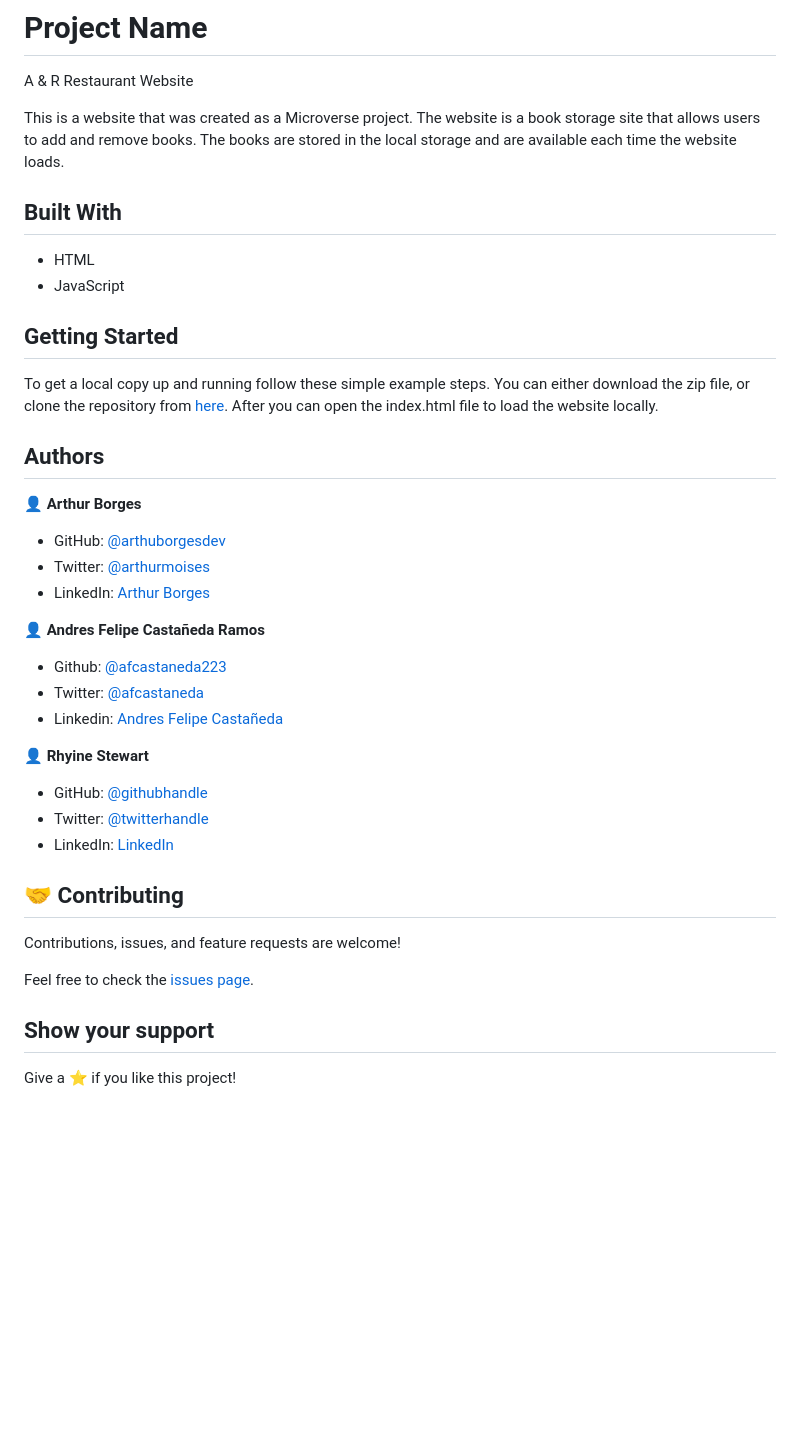
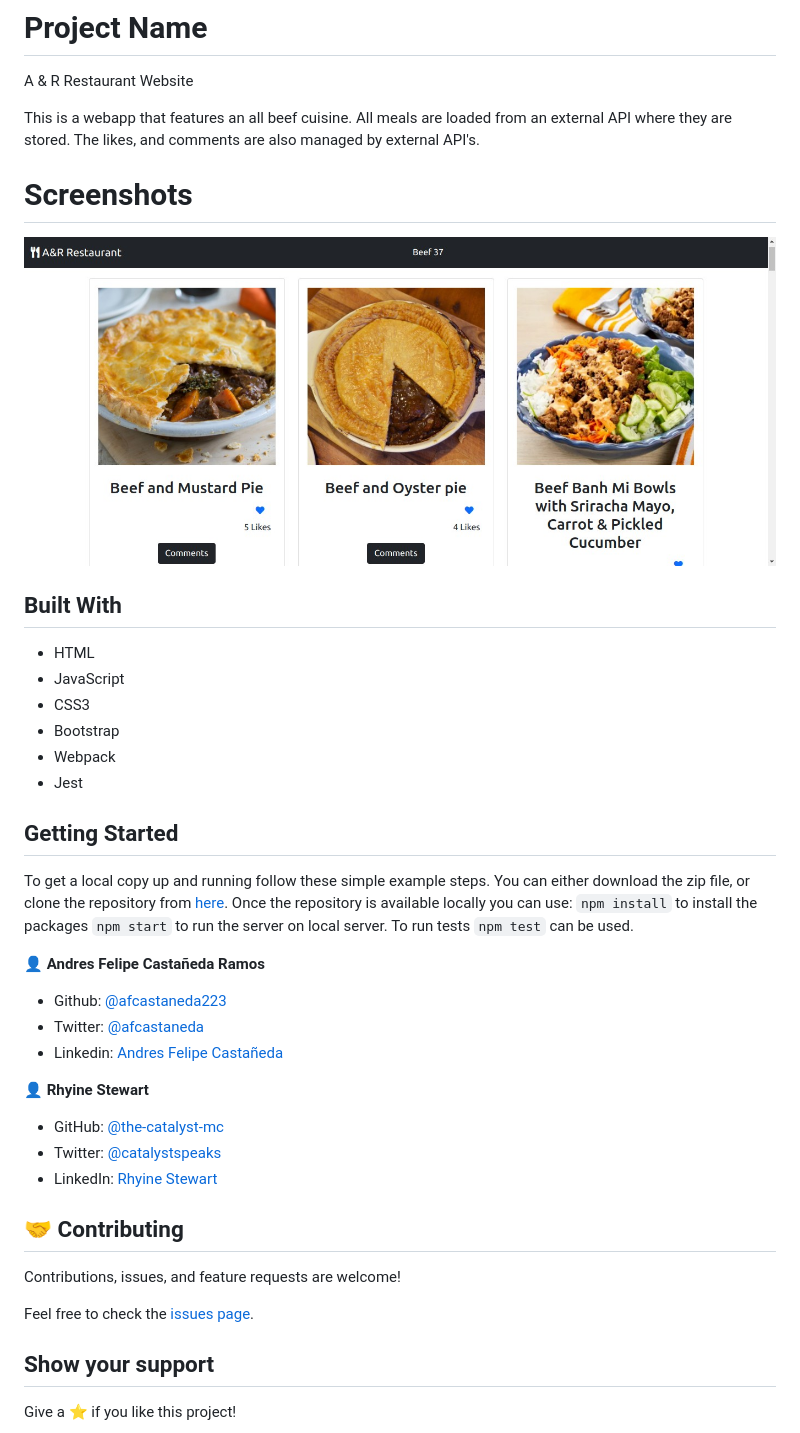
Before and after one commit to the-catalystmc/api-webapp, a Markdown page: README.md, the part around the change printed below. Drawn GitHub-style; pictures changed too: a&r.jpeg (added); blank space fills up the shorter version.

```diff
--- a/README.md
+++ b/README.md
@@ -2,22 +2,24 @@
 
 A & R Restaurant Website
 
-This is a website that was created as a Microverse project. The website is a book storage site that allows users to add and remove books. The books are stored in the local storage and are available each time the website loads.
+This is a webapp that features an all beef cuisine. All meals are loaded from an external API where they are stored. The likes, and comments are also managed by external API's.
+
+# Screenshots
+![screenshot](./a&r.jpeg)
 
 ## Built With
 
 - HTML
 - JavaScript
+- CSS3
+- Bootstrap
+- Webpack
+- Jest
 
 ## Getting Started
 
-To get a local copy up and running follow these simple example steps. You can either download the zip file, or clone the repository from [here](https://github.com/the-catalystmc/awesome-books/tree/build-website). After you can open the index.html file to load the website locally.
-
-## Authors
-👤 **Arthur Borges**
-- GitHub: [@arthuborgesdev](https://github.com/arthurborgesdev)
-- Twitter: [@arthurmoises](https://twitter.com/arthurmoises)
-- LinkedIn: [Arthur Borges](https://linkedin.com/in/arthurmoises)
+To get a local copy up and running follow these simple example steps. You can either download the zip file, or clone the repository from [here](https://github.com/the-catalystmc/api-webapp). Once the repository is available locally you can use: `npm install` to install the packages `npm start` to run the server on local server.
+To run tests `npm test` can be used.
 
 👤 **Andres Felipe Castañeda Ramos**
 - Github: [@afcastaneda223](https://github.com/afcastaneda223)
@@ -26,9 +28,9 @@ To get a local copy up and running follow these simple example steps. You can ei
 
 👤 **Rhyine Stewart**
 
-- GitHub: [@githubhandle](https://github.com/the-catalyst-mc)
-- Twitter: [@twitterhandle](https://twitter.com/catalystspeaks)
-- LinkedIn: [LinkedIn](https://linkedin.com/in/rhyinestewart)
+- GitHub: [@the-catalyst-mc](https://github.com/the-catalyst-mc)
+- Twitter: [@catalystspeaks](https://twitter.com/catalystspeaks)
+- LinkedIn: [Rhyine Stewart](https://linkedin.com/in/rhyinestewart)
 
 
 ## 🤝 Contributing
```
Also changed, not shown: other parts of README.md (+1 -1 lines), 1 other file.
